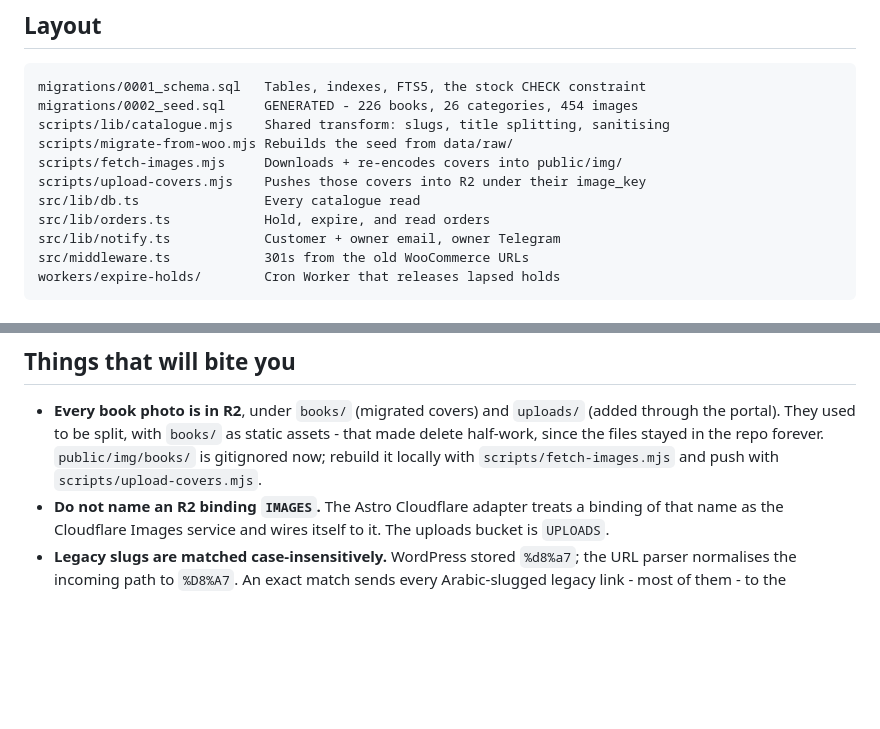
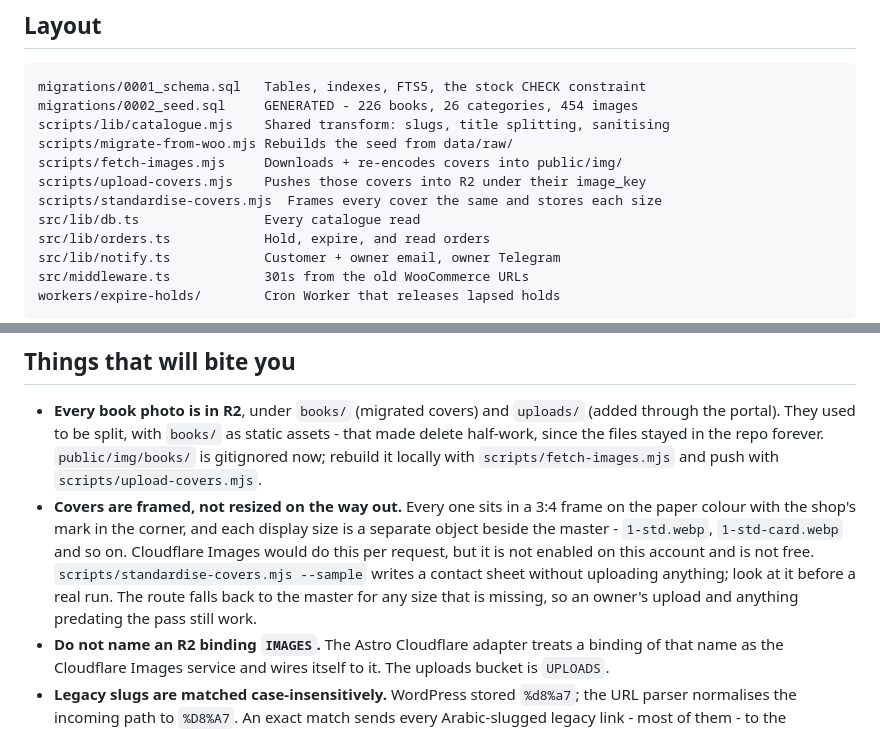
Before and after one commit to SupremacySolutions/assubki-books, a Markdown page: README.md, 2 parts joined by grey strips. Rendered like a GitHub page; blank space fills up the shorter version.

Commit message:
Write down how the cover frame is made and served
Co-Authored-By: Claude Opus 5 <noreply@anthropic.com>

```diff
--- a/README.md
+++ b/README.md
@@ -58,6 +58,7 @@ scripts/lib/catalogue.mjs    Shared transform: slugs, title splitting, sanitisin
 scripts/migrate-from-woo.mjs Rebuilds the seed from data/raw/
 scripts/fetch-images.mjs     Downloads + re-encodes covers into public/img/
 scripts/upload-covers.mjs    Pushes those covers into R2 under their image_key
+scripts/standardise-covers.mjs  Frames every cover the same and stores each size
 src/lib/db.ts                Every catalogue read
 src/lib/orders.ts            Hold, expire, and read orders
 src/lib/notify.ts            Customer + owner email, owner Telegram
@@ -82,6 +83,14 @@ node scripts/migrate-from-woo.mjs  # rewrites migrations/0002_seed.sql
   as static assets - that made delete half-work, since the files stayed in the
   repo forever. `public/img/books/` is gitignored now; rebuild it locally with
   `scripts/fetch-images.mjs` and push with `scripts/upload-covers.mjs`.
+- **Covers are framed, not resized on the way out.** Every one sits in a 3:4
+  frame on the paper colour with the shop's mark in the corner, and each display
+  size is a separate object beside the master - `1-std.webp`, `1-std-card.webp`
+  and so on. Cloudflare Images would do this per request, but it is not enabled
+  on this account and is not free. `scripts/standardise-covers.mjs --sample`
+  writes a contact sheet without uploading anything; look at it before a real
+  run. The route falls back to the master for any size that is missing, so an
+  owner's upload and anything predating the pass still work.
 - **Do not name an R2 binding `IMAGES`.** The Astro Cloudflare adapter treats a
   binding of that name as the Cloudflare Images service and wires itself to it.
   The uploads bucket is `UPLOADS`.
```
